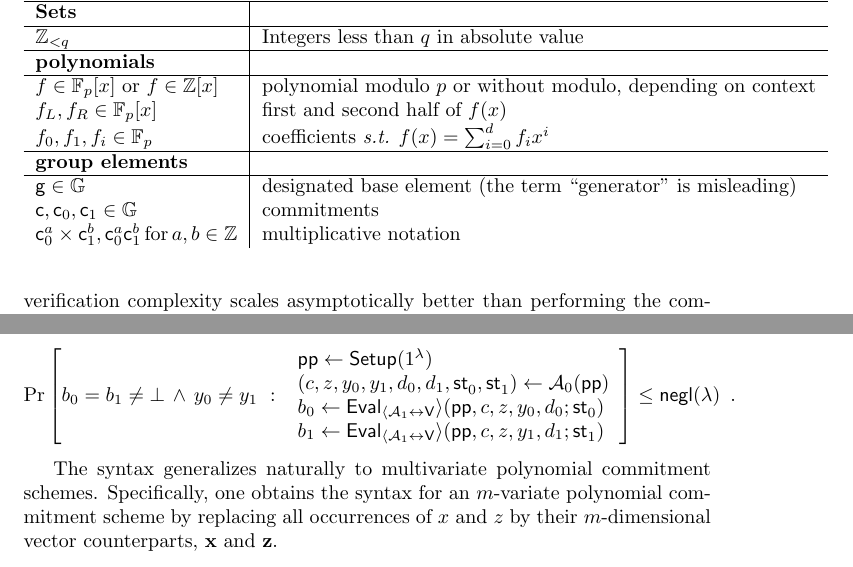
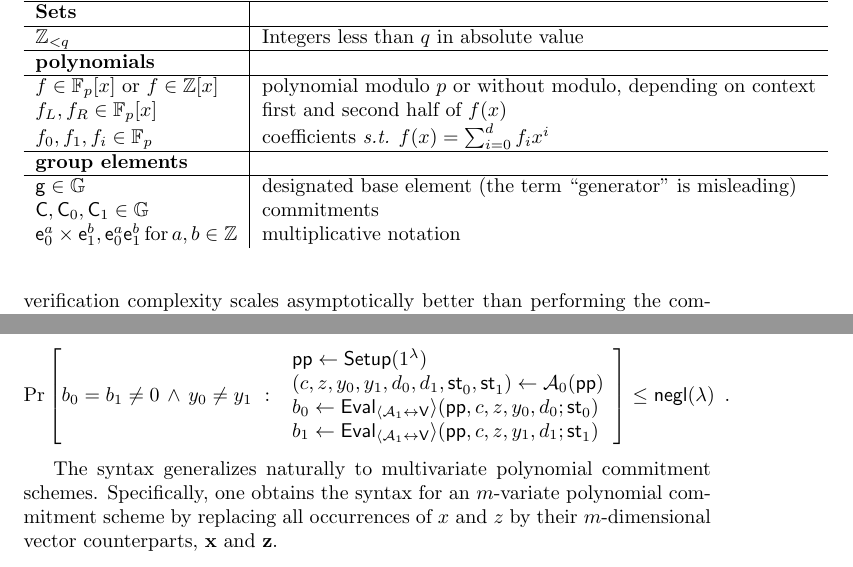
Before and after one commit to bbuenz/darker, a LaTeX paper (polycommit.tex): two parts of pages 2 and 11 of 33 before the commit and two parts of pages 2 and 11 of 32 after it, joined at a grey line, cut so that both start at the same text. Compiled offline with pdfLaTeX.

Commit message:
Update on Overleaf.

```diff
--- a/polycommit.tex
+++ b/polycommit.tex
@@ -61,8 +61,8 @@ Concretely, compiling a QAP-based IOP results in quadratic prover time, but we o
         $f_0, f_1, f_i \in \mathbb{F}_p$ & coefficients \emph{s.t.} $f(x) = \sum_{i=0}^d f_ix^i$ \\ \hline
         {\bf group elements} &  \\ \hline
         $\mathsf{g} \in \mathbb{G}$ & designated base element (the term ``generator'' is misleading) \\
-        $\mathsf{c}, \mathsf{c}_0, \mathsf{c}_1 \in \mathbb{G}$ & commitments \\
-        $\mathsf{c}_0^a \times \mathsf{c}_1^b, \mathsf{c}_0^a\mathsf{c}_1^b \, \textnormal{for} \, a, b \in \mathbb{Z}$ & multiplicative notation \\
+        $\mathsf{C}, \mathsf{C}_0, \mathsf{C}_1 \in \mathbb{G}$ & commitments \\
+        $\mathsf{e}_0^a \times \mathsf{e}_1^b, \mathsf{e}_0^a\mathsf{e}_1^b \, \textnormal{for} \, a, b \in \mathbb{Z}$ & multiplicative notation \\
     \end{tabular}
 \end{table}
 
@@ -366,7 +366,7 @@ A polynomial commitment scheme is \defn{correct} if an honest committer can succ
 A polynomial commitment scheme is \defn{evaluation binding} if no efficient adversary can convince the verifier that the committed polynomial $f(X)$ evaluates to different values $y_0 \neq y_1 \in R$ in the same point $z \in R$. Let $b \gets \pro{Eval}_{\langle \adv_1 \leftrightarrow \mathsf{V}\rangle}(c, z, y, d, \st)$ denote the verifier's output in an execution of this protocol with adversarial prover $\adv_1$ on public inputs $c, z, y, d$ and private adversary state $\st$. (The adversary may or may not know a witness polynomial $f(X)$). Evaluation binding requires that for all probabilistic polynomial-time adversaries $\adv = (\adv_0, \adv_1)$,
 \[
     \Pr\left[
-         b_0 = b_1 \neq \bot \, \wedge \, y_0 \neq y_1 \
+         b_0 = b_1 \neq 0 \, \wedge \, y_0 \neq y_1 \
          : \
        \begin{array}{l}
             \params \gets \pro{Setup}(1^\lambda) \\
```
Also changed, not shown: lineariop.tex (+1 -0 lines).
